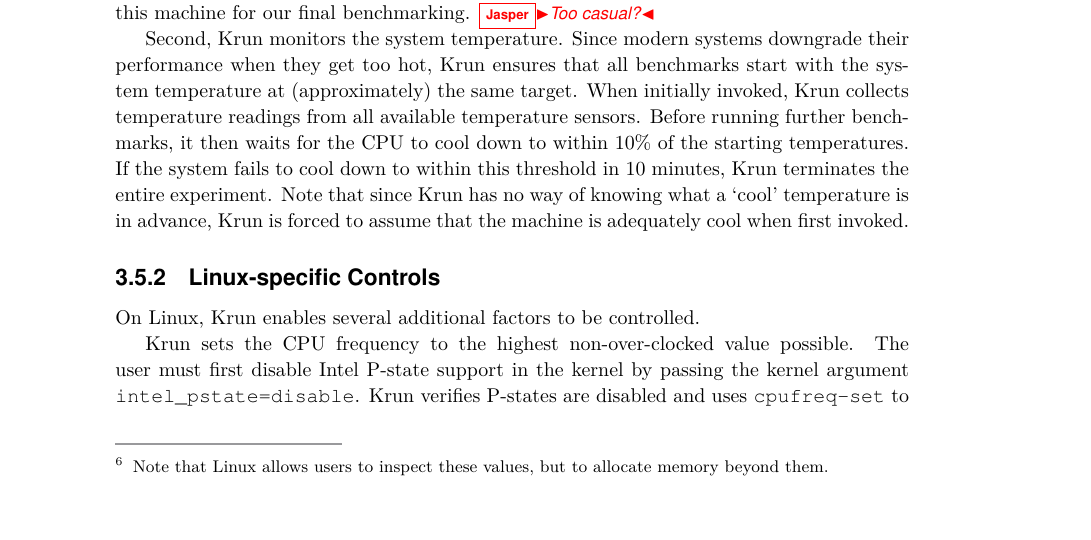
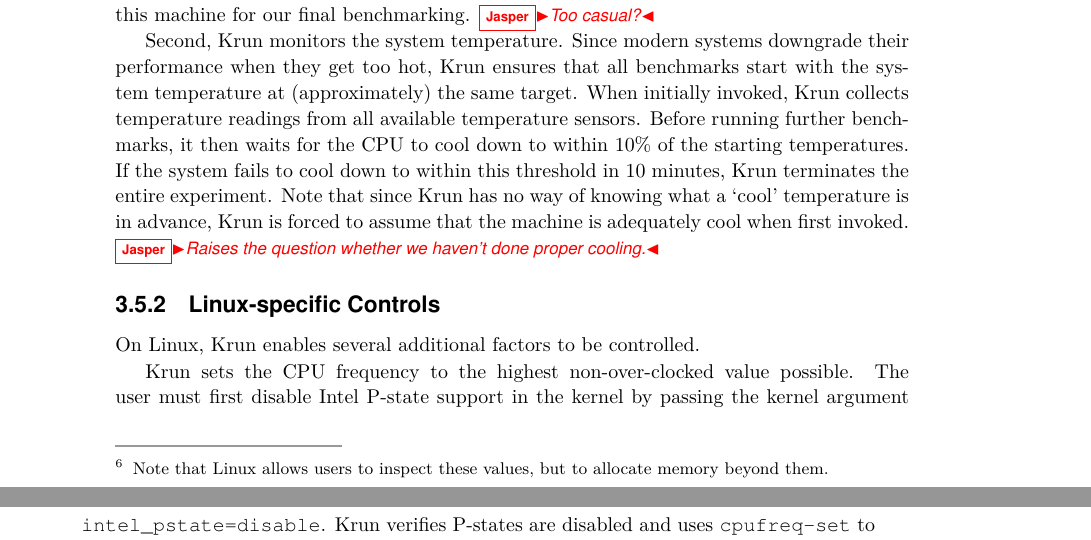
Before and after one commit to softdevteam/warmup_paper, a LaTeX paper (warmup.tex): part of page 6 of 14 before the commit and two parts of pages 6 and 7 of 14 after it, the two joined at a grey line, cut so that both start at the same text, the shorter picture padded with empty space. Compiled offline with pdfLaTeX.

Commit message:
Comment.

```diff
--- a/warmup.tex
+++ b/warmup.tex
@@ -452,7 +452,7 @@
 this threshold in 10 minutes, \krun terminates the entire experiment. Note that
 since \krun has no way of knowing what a `cool' temperature is in advance,
 \krun is forced to assume that the machine is adequately cool when first invoked.
-
+\jasper{Raises the question whether we haven't done proper cooling.}
 
 \subsubsection{Linux-specific Controls}
 
```
